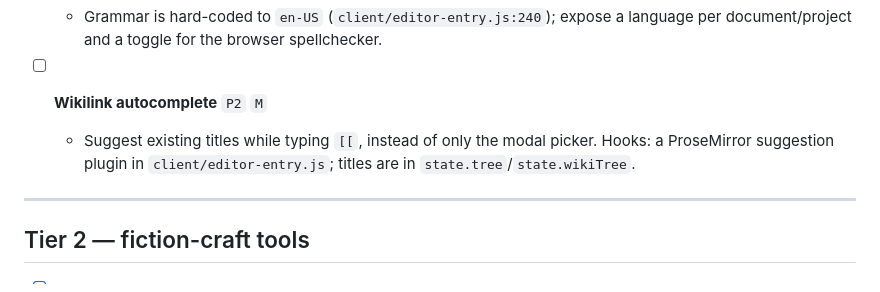
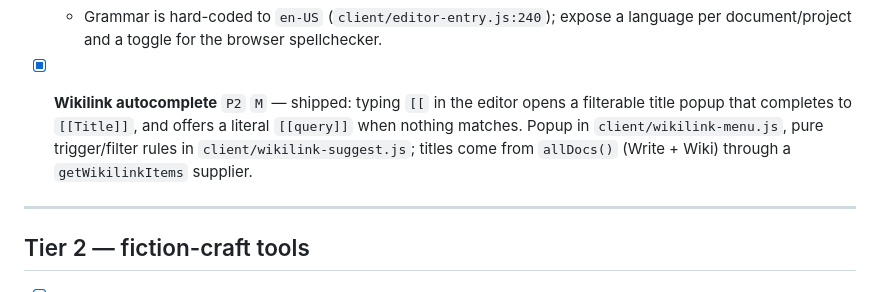
Before and after one commit to Haibane-Lain/Iwakura-Memoria, a Markdown page: TODO.md, the part around the change. GitHub-like rendering.

```diff
--- a/TODO.md
+++ b/TODO.md
@@ -58,10 +58,12 @@ Legend for hooks: where the work would plug into the current code.
   - Grammar is hard-coded to `en-US` (`client/editor-entry.js:240`); expose a
     language per document/project and a toggle for the browser spellchecker.
 
-- [ ] **Wikilink autocomplete** `P2` `M`
-  - Suggest existing titles while typing `[[`, instead of only the modal
-    picker. Hooks: a ProseMirror suggestion plugin in `client/editor-entry.js`;
-    titles are in `state.tree`/`state.wikiTree`.
+- [x] **Wikilink autocomplete** `P2` `M` — shipped: typing `[[` in the editor
+  opens a filterable title popup that completes to `[[Title]]`, and offers a
+  literal `[[query]]` when nothing matches. Popup in
+  `client/wikilink-menu.js`, pure trigger/filter rules in
+  `client/wikilink-suggest.js`; titles come from `allDocs()` (Write + Wiki)
+  through a `getWikilinkItems` supplier.
 
 ---
 
```
Also changed, not shown: README.md (+10 -6 lines).
